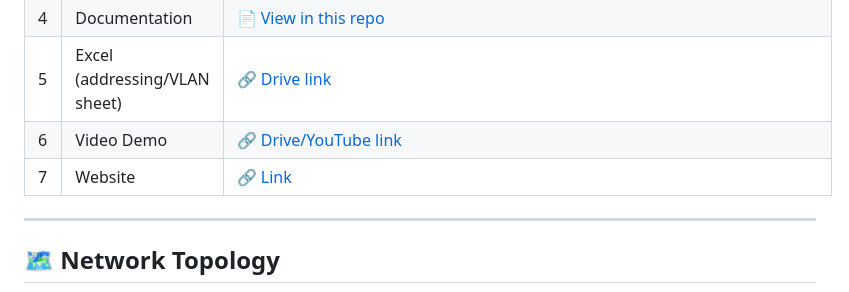
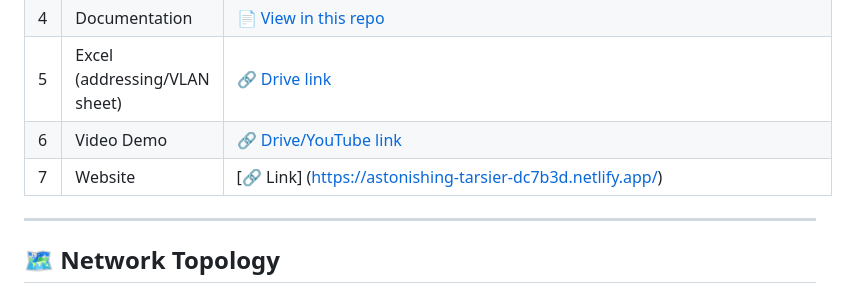
Before and after one commit to omar-mohamed2030/securecorp-nti-project, a Markdown page: README.md, the part around the change. GitHub-like rendering.

```diff
--- a/README.md
+++ b/README.md
@@ -18,7 +18,7 @@ A multi-site enterprise network designed and fully configured in Cisco Packet Tr
 | 4 | Documentation | [📄 View in this repo](https://drive.google.com/file/d/1ipuV8M9Io2zJMvHqteDr2NTJntiX-8gI/view?usp=drive_link) |
 | 5 | Excel (addressing/VLAN sheet) | [🔗 Drive link](https://docs.google.com/spreadsheets/d/1_55k0mrrRetXXd9exy6CCEau9a49rBzL/edit?usp=drive_link&ouid=109511084654776047776&rtpof=true&sd=true) |
 | 6 | Video Demo | [🔗 Drive/YouTube link](https://drive.google.com/file/d/1VnEuljzbcEdreu07GsU6rucIfxq4yu-a/view?usp=drive_link) |
-| 7 | Website | [🔗 Link]() |
+| 7 | Website | [🔗 Link] (https://astonishing-tarsier-dc7b3d.netlify.app/)
 
 ---
 
```
